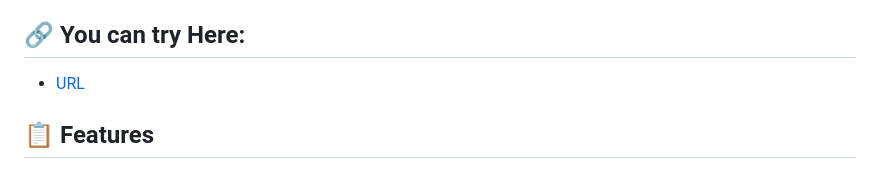
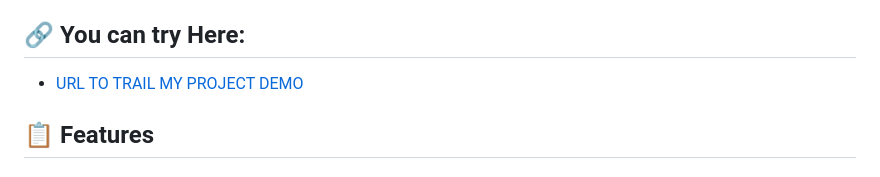
Before and after one commit to RAKESH-564/secure-mfa-auth, a Markdown page: README.md, the part around the change. GitHub-like rendering.

```diff
--- a/README.md
+++ b/README.md
@@ -3,7 +3,7 @@
 A complete, production-ready authentication system built with Flask featuring Multi-Factor Authentication (MFA) using Google Authenticator (TOTP). This project demonstrates modern security practices including password hashing, session management, rate limiting, and comprehensive user authentication flows.
 ## 🔗 You can try Here:
 
-- [URL](https://secure-mfa-auth.onrender.com/)
+- [URL TO TRAIL MY PROJECT DEMO](https://secure-mfa-auth.onrender.com/)
 
 ## 📋 Features
 
```
